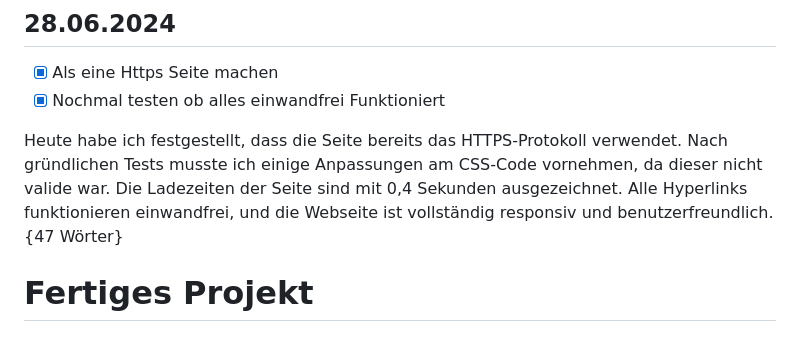
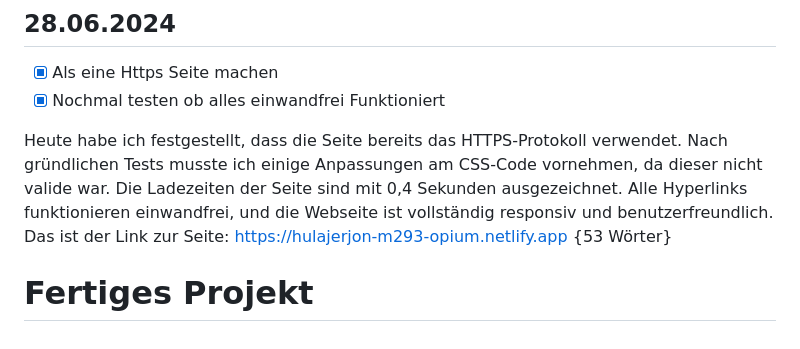
Before and after one commit to 00teenX/Lernperiode-5, a Markdown page: README.md, the part around the change. GitHub-like rendering.

```diff
--- a/README.md
+++ b/README.md
@@ -76,6 +76,6 @@ Heute habe ich grosse Fortschritte bei der Erstellung und Gestaltung der Sources
 - [x] Als eine Https Seite machen
 - [x] Nochmal testen ob alles einwandfrei Funktioniert
 
-Heute habe ich festgestellt, dass die Seite bereits das HTTPS-Protokoll verwendet. Nach gründlichen Tests musste ich einige Anpassungen am CSS-Code vornehmen, da dieser nicht valide war. Die Ladezeiten der Seite sind mit 0,4 Sekunden ausgezeichnet. Alle Hyperlinks funktionieren einwandfrei, und die Webseite ist vollständig responsiv und benutzerfreundlich. {47 Wörter}
+Heute habe ich festgestellt, dass die Seite bereits das HTTPS-Protokoll verwendet. Nach gründlichen Tests musste ich einige Anpassungen am CSS-Code vornehmen, da dieser nicht valide war. Die Ladezeiten der Seite sind mit 0,4 Sekunden ausgezeichnet. Alle Hyperlinks funktionieren einwandfrei, und die Webseite ist vollständig responsiv und benutzerfreundlich. Das ist der Link zur Seite: https://hulajerjon-m293-opium.netlify.app {53 Wörter}
 
 # Fertiges Projekt
```
